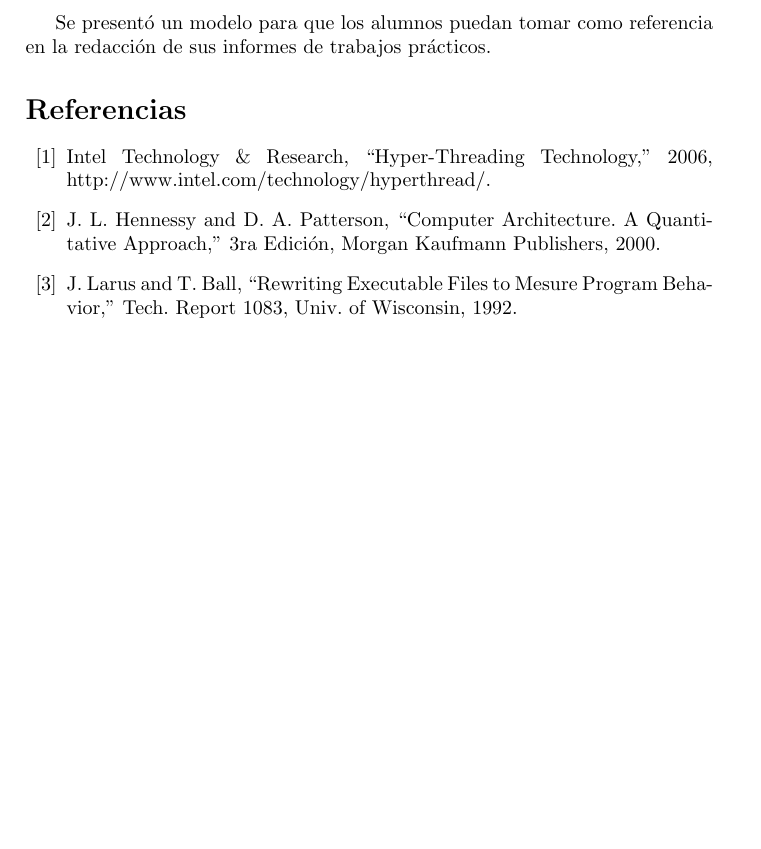
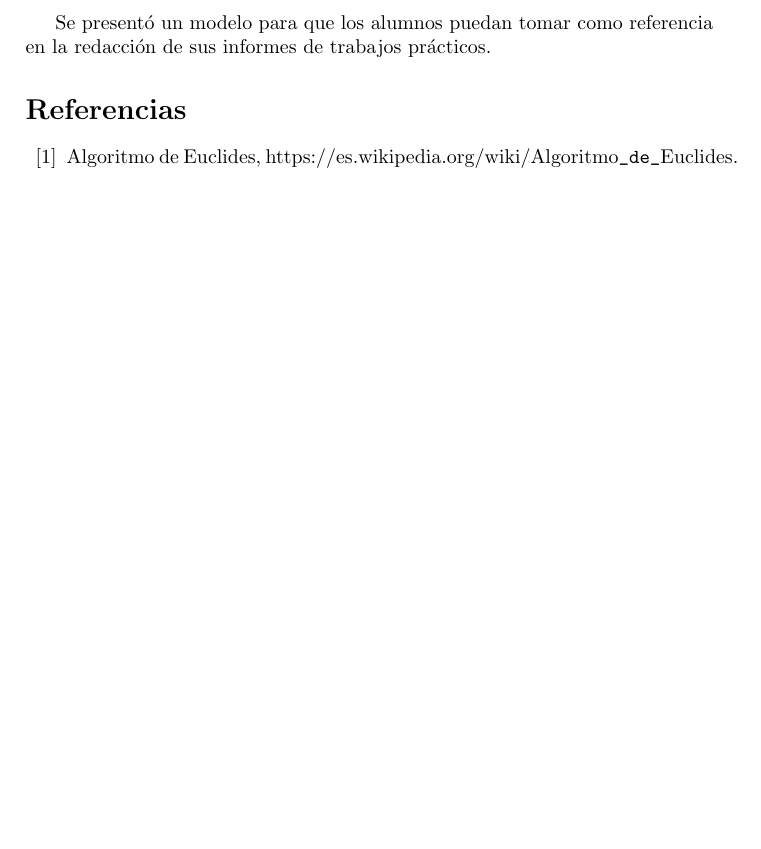
Before and after one commit to sivoridaniel/tp1_orga6620, a LaTeX paper (documentos/informe.tex): part of page 2 of 2, cut so that both start at the same text. Compiled offline with pdfLaTeX; the source files are stored in an older character set and shown here as Unicode.

Commit message:
Algunos cambios en el informe.

```diff
--- a/documentos/informe.tex
+++ b/documentos/informe.tex
@@ -70,12 +69,7 @@ Se presentó un modelo para que los alumnos puedan tomar como referencia en la r
 
 \begin{thebibliography}{99}
 
-\bibitem{INT06} Intel Technology \& Research, ``Hyper-Threading Technology,'' 2006, http://www.intel.com/technology/hyperthread/.
-
-\bibitem{HEN00} J. L. Hennessy and D. A. Patterson, ``Computer Architecture. A Quantitative
-Approach,'' 3ra Edición, Morgan Kaufmann Publishers, 2000.
-
-\bibitem{LAR92} J. Larus and T. Ball, ``Rewriting Executable Files to Mesure Program Behavior,'' Tech. Report 1083, Univ. of Wisconsin, 1992.
+\bibitem{INT06} Algoritmo de Euclides, https://es.wikipedia.org/wiki/Algoritmo\verb|_de_|Euclides.
 
 \end{thebibliography}
 
```
Also changed, not shown: documentos/informe.pdf, documentos/informe.tex (3 more changed lines), 3 other files.
